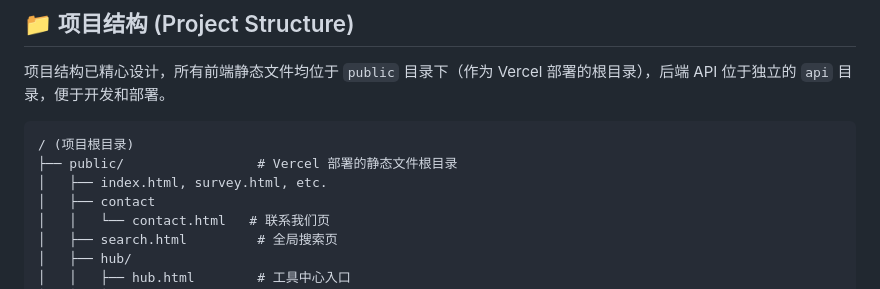
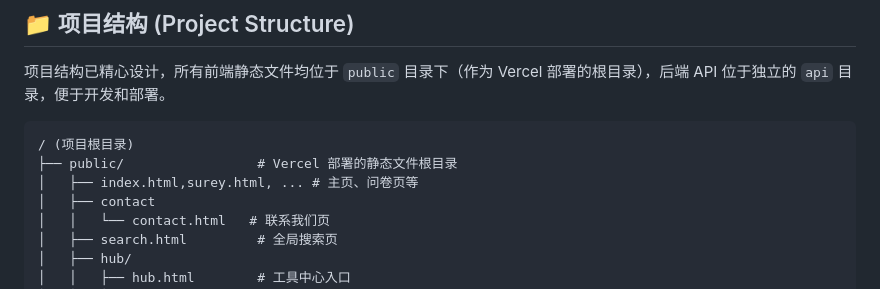
Before and after one commit to 424635328/SurveyKit, a Markdown page: README.md, the part around the change. GitHub-like rendering.

Commit message:
2025-07-05 23:50:42-S.bat

````diff
--- a/README.md
+++ b/README.md
@@ -186,7 +186,7 @@ SurveyKit 致力于保障用户数据的隐私与安全。我们相信透明是
 ```
 / (项目根目录)
 ├── public/                 # Vercel 部署的静态文件根目录
-│   ├── index.html, survey.html, etc.
+│   ├── index.html,surey.html, ... # 主页、问卷页等
 │   ├── contact
 │   │   └── contact.html   # 联系我们页
 │   ├── search.html         # 全局搜索页
````
